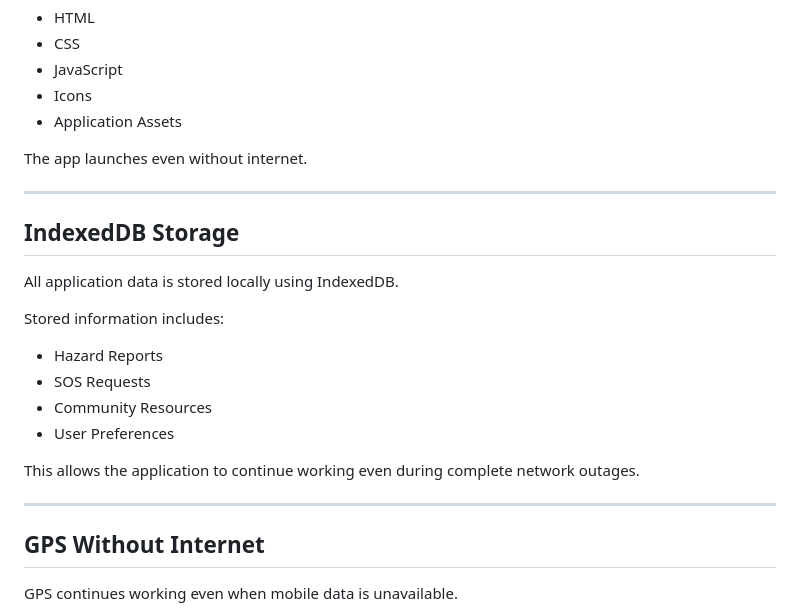
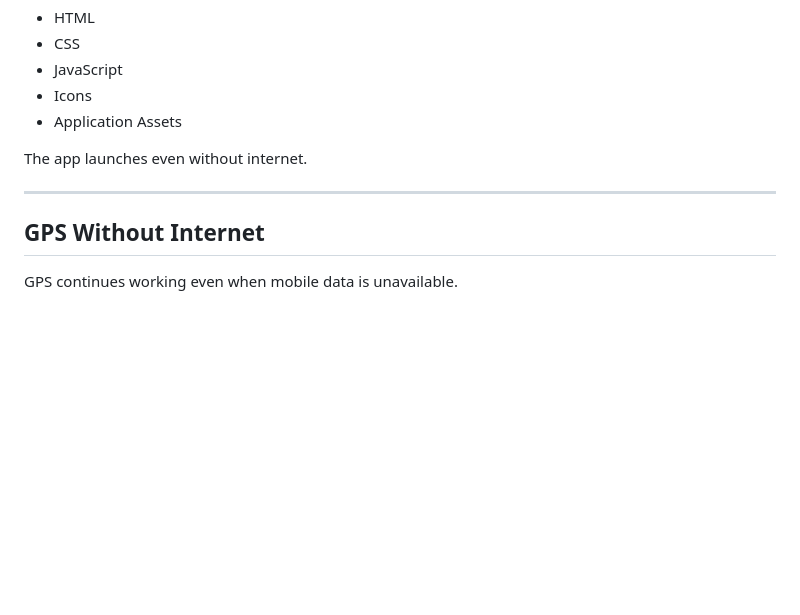
Before and after one commit to MEV1N/NerReksha, a Markdown page: README.md, the part around one of its changes. Drawn GitHub-style; blank space fills up the shorter version.

```diff
--- a/README.md
+++ b/README.md
@@ -187,21 +187,6 @@ The app launches even without internet.
 
 ---
 
-## IndexedDB Storage
-
-All application data is stored locally using IndexedDB.
-
-Stored information includes:
-
-- Hazard Reports
-- SOS Requests
-- Community Resources
-- User Preferences
-
-This allows the application to continue working even during complete network outages.
-
----
-
 ## GPS Without Internet
 
 GPS continues working even when mobile data is unavailable.
```
Also changed, not shown: other parts of README.md (+3 -83 lines).
